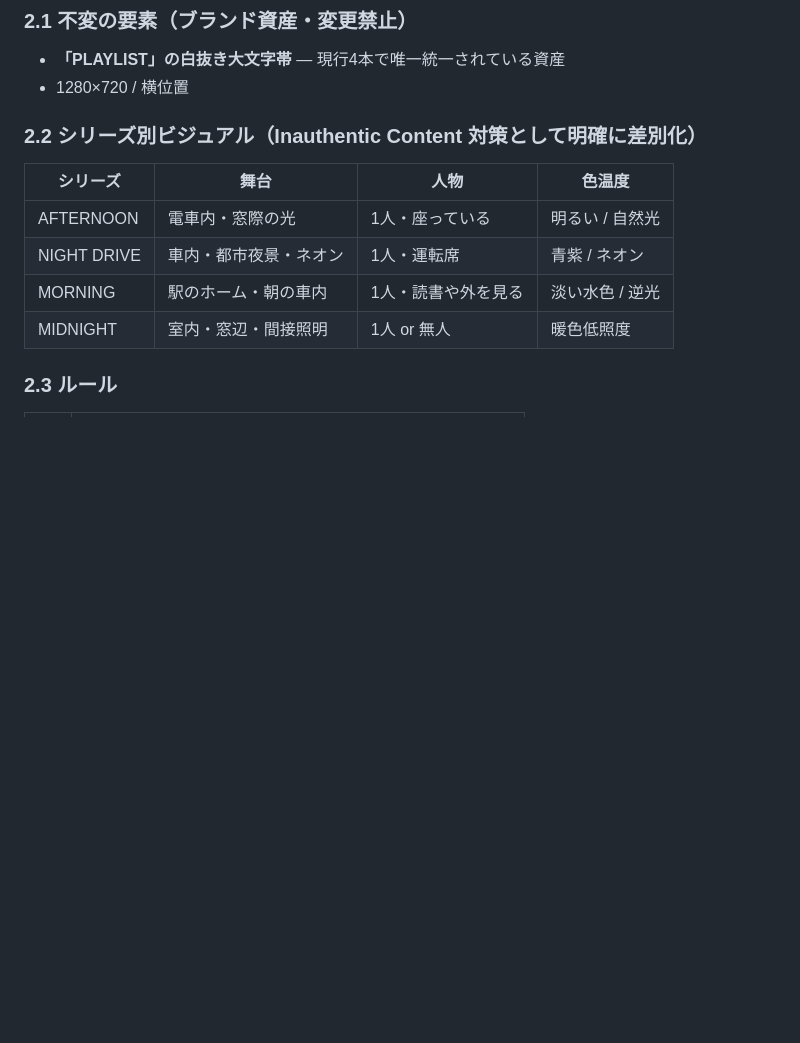
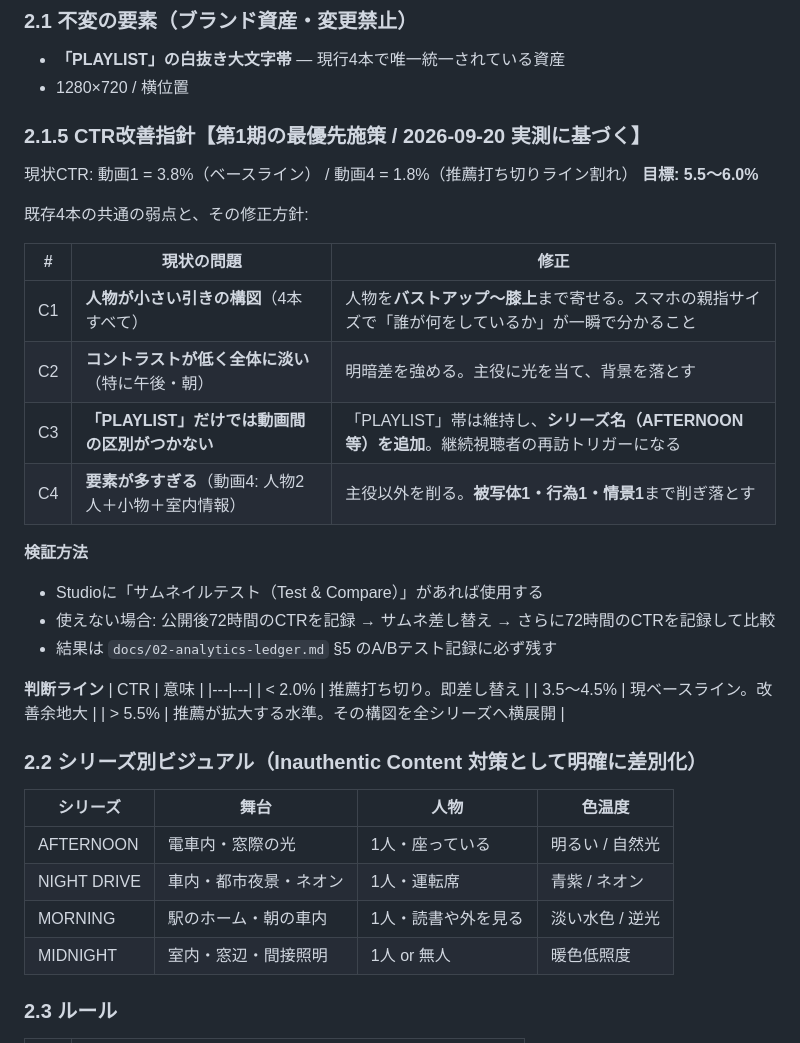
Before and after one commit to jakichan153/mai, a Markdown page: docs/03-packaging-rules.md, the part around the change. GitHub-like rendering; blank space fills up the shorter version.

```diff
--- a/docs/03-packaging-rules.md
+++ b/docs/03-packaging-rules.md
@@ -37,6 +37,32 @@
 ### 2.1 不変の要素（ブランド資産・変更禁止）
 - **「PLAYLIST」の白抜き大文字帯** — 現行4本で唯一統一されている資産
 - 1280×720 / 横位置
+
+### 2.1.5 CTR改善指針【第1期の最優先施策 / 2026-09-20 実測に基づく】
+
+現状CTR: 動画1 = 3.8%（ベースライン） / 動画4 = 1.8%（推薦打ち切りライン割れ）
+**目標: 5.5〜6.0%**
+
+既存4本の共通の弱点と、その修正方針:
+
+| # | 現状の問題 | 修正 |
+|---|---|---|
+| C1 | **人物が小さい引きの構図**（4本すべて） | 人物を**バストアップ〜膝上**まで寄せる。スマホの親指サイズで「誰が何をしているか」が一瞬で分かること |
+| C2 | **コントラストが低く全体に淡い**（特に午後・朝） | 明暗差を強める。主役に光を当て、背景を落とす |
+| C3 | **「PLAYLIST」だけでは動画間の区別がつかない** | 「PLAYLIST」帯は維持し、**シリーズ名（AFTERNOON等）を追加**。継続視聴者の再訪トリガーになる |
+| C4 | **要素が多すぎる**（動画4: 人物2人＋小物＋室内情報） | 主役以外を削る。**被写体1・行為1・情景1**まで削ぎ落とす |
+
+**検証方法**
+- Studioに「サムネイルテスト（Test & Compare）」があれば使用する
+- 使えない場合: 公開後72時間のCTRを記録 → サムネ差し替え → さらに72時間のCTRを記録して比較
+- 結果は `docs/02-analytics-ledger.md` §5 のA/Bテスト記録に必ず残す
+
+**判断ライン**
+| CTR | 意味 |
+|---|---|
+| < 2.0% | 推薦打ち切り。即差し替え |
+| 3.5〜4.5% | 現ベースライン。改善余地大 |
+| > 5.5% | 推薦が拡大する水準。その構図を全シリーズへ横展開 |
 
 ### 2.2 シリーズ別ビジュアル（Inauthentic Content 対策として明確に差別化）
 | シリーズ | 舞台 | 人物 | 色温度 |
```
Also changed, not shown: docs/00-strategy.md (+34 -6 lines), docs/02-analytics-ledger.md (+42 -15 lines).
